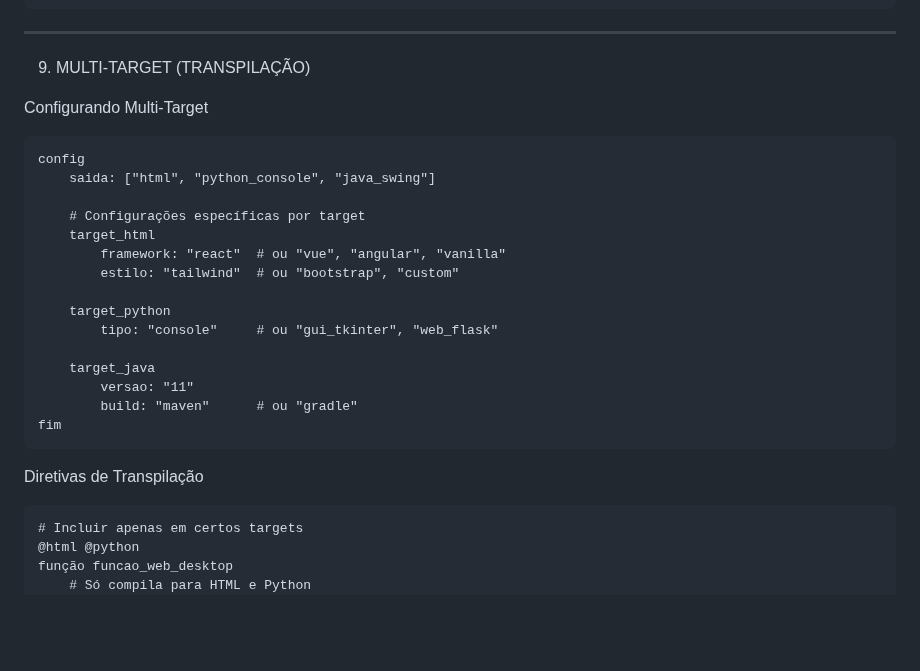
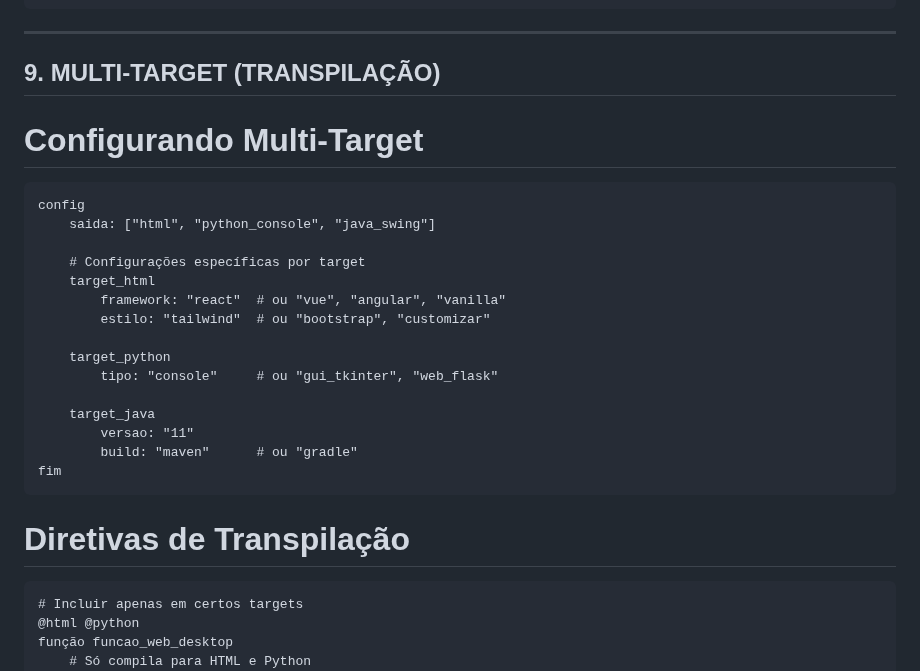
Before and after one commit to adilson889/Chorty-Studio, a Markdown page: Nova sintaxe/Documentação.md, the part around one of its changes. GitHub-like rendering; blank space fills up the shorter version.

Commit message:
Atualizar o Documentação.md

````diff
--- a/Nova sintaxe/Documentação.md
+++ b/Nova sintaxe/Documentação.md
@@ -667,9 +667,9 @@ usar Card(titulo: "Produto")
 
 ---
 
-9. MULTI-TARGET (TRANSPILAÇÃO)
+## 9. MULTI-TARGET (TRANSPILAÇÃO)
 
-Configurando Multi-Target
+# Configurando Multi-Target
 
 ```chor
 config
@@ -678,7 +678,7 @@ config
     # Configurações específicas por target
     target_html
         framework: "react"  # ou "vue", "angular", "vanilla"
-        estilo: "tailwind"  # ou "bootstrap", "custom"
+        estilo: "tailwind"  # ou "bootstrap", "customizar"
 
     target_python
         tipo: "console"     # ou "gui_tkinter", "web_flask"
@@ -689,7 +689,7 @@ config
 fim
 ```
 
-Diretivas de Transpilação
+# Diretivas de Transpilação
 
 ```chor
 # Incluir apenas em certos targets
````
Also changed, not shown: other parts of Nova sintaxe/Documentação.md (+25 -25 lines).
